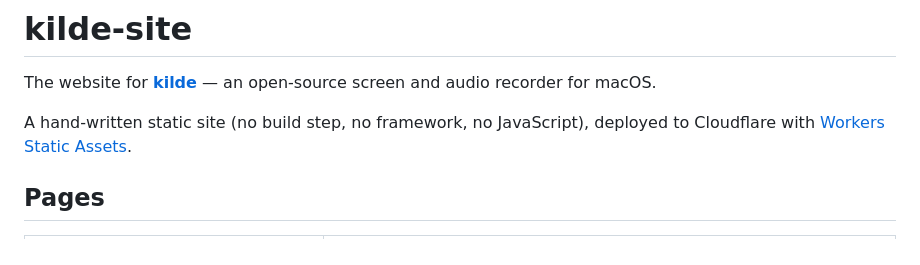
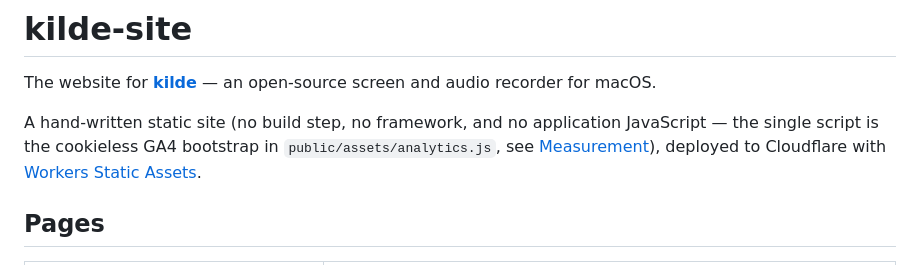
Before and after one commit to kilde-team/kilde-site, a Markdown page: README.md, the part around the change. Rendered like a GitHub page.

Commit message:
Clarify that the site has no application JavaScript (review)
analytics.js is the one intentional script; state it where the README
introduces the site as JavaScript-free.

```diff
--- a/README.md
+++ b/README.md
@@ -3,7 +3,9 @@
 The website for [**kilde**](https://github.com/kilde-team/kilde) — an open-source screen
 and audio recorder for macOS.
 
-A hand-written static site (no build step, no framework, no JavaScript), deployed to
+A hand-written static site (no build step, no framework, and no application
+JavaScript — the single script is the cookieless GA4 bootstrap in
+`public/assets/analytics.js`, see [Measurement](#measurement-ga4)), deployed to
 Cloudflare with [Workers Static Assets](https://developers.cloudflare.com/workers/static-assets/).
 
 ## Pages
```
